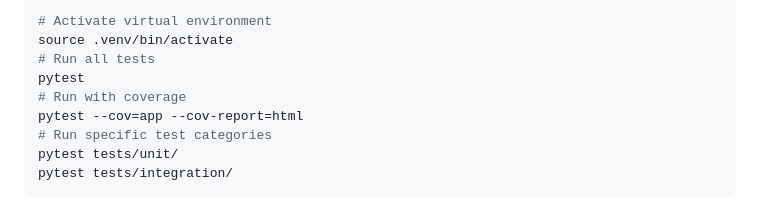
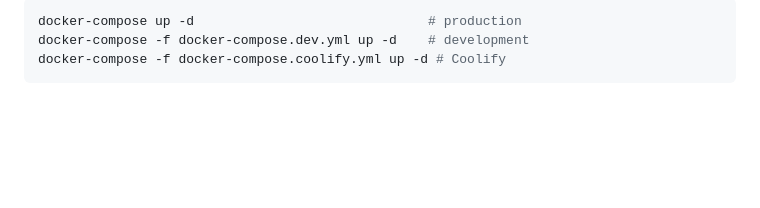
Before and after one commit to akushsky/UnforgettableEvilBot, a Markdown page: README.md, the part around one of its changes. Drawn GitHub-style; blank space fills up the shorter version.

````diff
--- a/README.md
+++ b/README.md
@@ -197,11 +164,5 @@ UnforgettableEvilBot/
 ```bash
-# Activate virtual environment
-source .venv/bin/activate
-# Run all tests
-pytest
-# Run with coverage
-pytest --cov=app --cov-report=html
-# Run specific test categories
-pytest tests/unit/
-pytest tests/integration/
+docker-compose up -d                              # production
+docker-compose -f docker-compose.dev.yml up -d    # development
+docker-compose -f docker-compose.coolify.yml up -d # Coolify
 ```
````
Also changed, not shown: other parts of README.md (+153 -248 lines).
